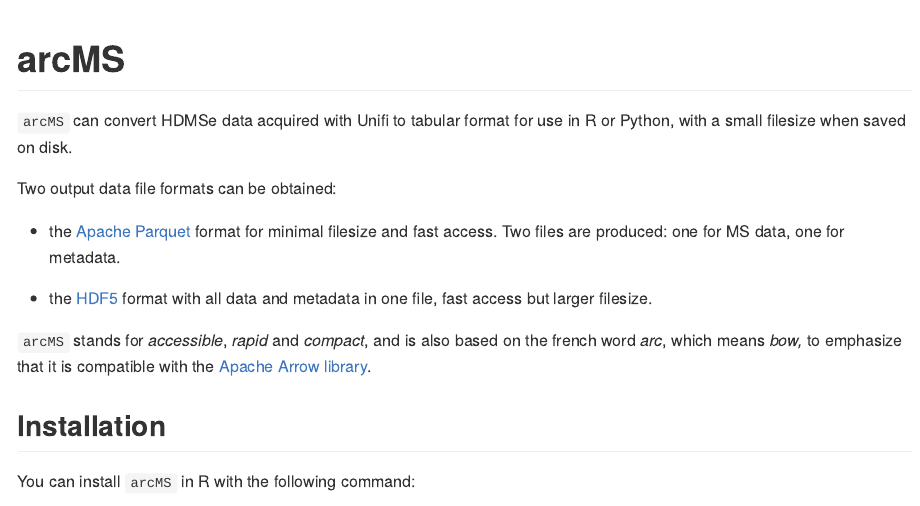
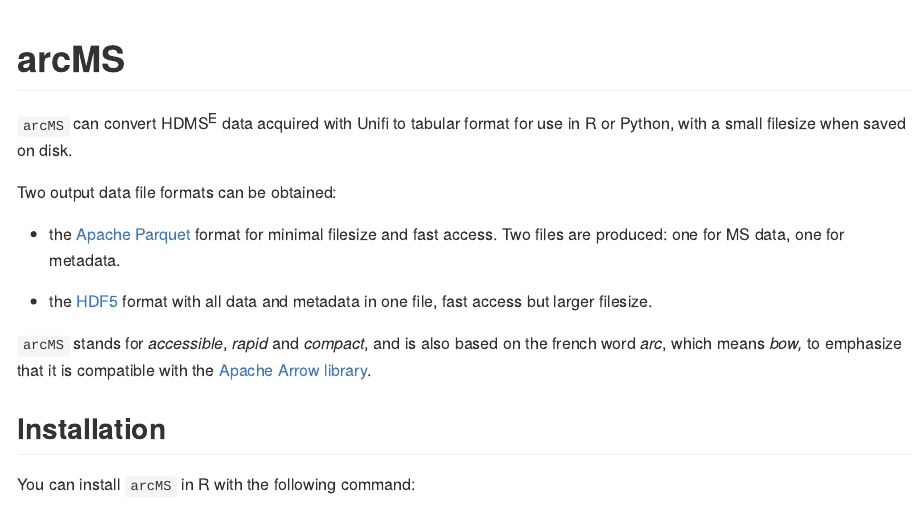
Before and after one commit to leesulab/arcMS, an R Markdown document (README.Rmd): the page in a window 1100 px wide, from its top. The pictures show the output file README.md that the author committed with the source, drawn offline in the style of GitHub; long lines of code are wrapped.

Commit message:
minor change

```diff
--- a/.github/workflows/pkgdown.yaml
+++ b/.github/workflows/pkgdown.yaml
@@ -2,7 +2,7 @@
 # Need help debugging build failures? Start at https://github.com/r-lib/actions#where-to-find-help
 on:
   push:
-    branches: [main, master]
+    branches: [main, master, feature/Feature-pkgdown]
   pull_request:
     branches: [main, master]
   release:
--- a/README.Rmd
+++ b/README.Rmd
@@ -17,7 +17,7 @@
 
 <!-- badges: end -->
 
-`arcMS` can convert HDMSe data acquired with Unifi to tabular format for use in R or Python, with a small filesize when saved on disk.
+`arcMS` can convert HDMS<sup>E</sup> data acquired with Unifi to tabular format for use in R or Python, with a small filesize when saved on disk.
 
 Two output data file formats can be obtained:
 
```
Also changed, not shown: README.md.
